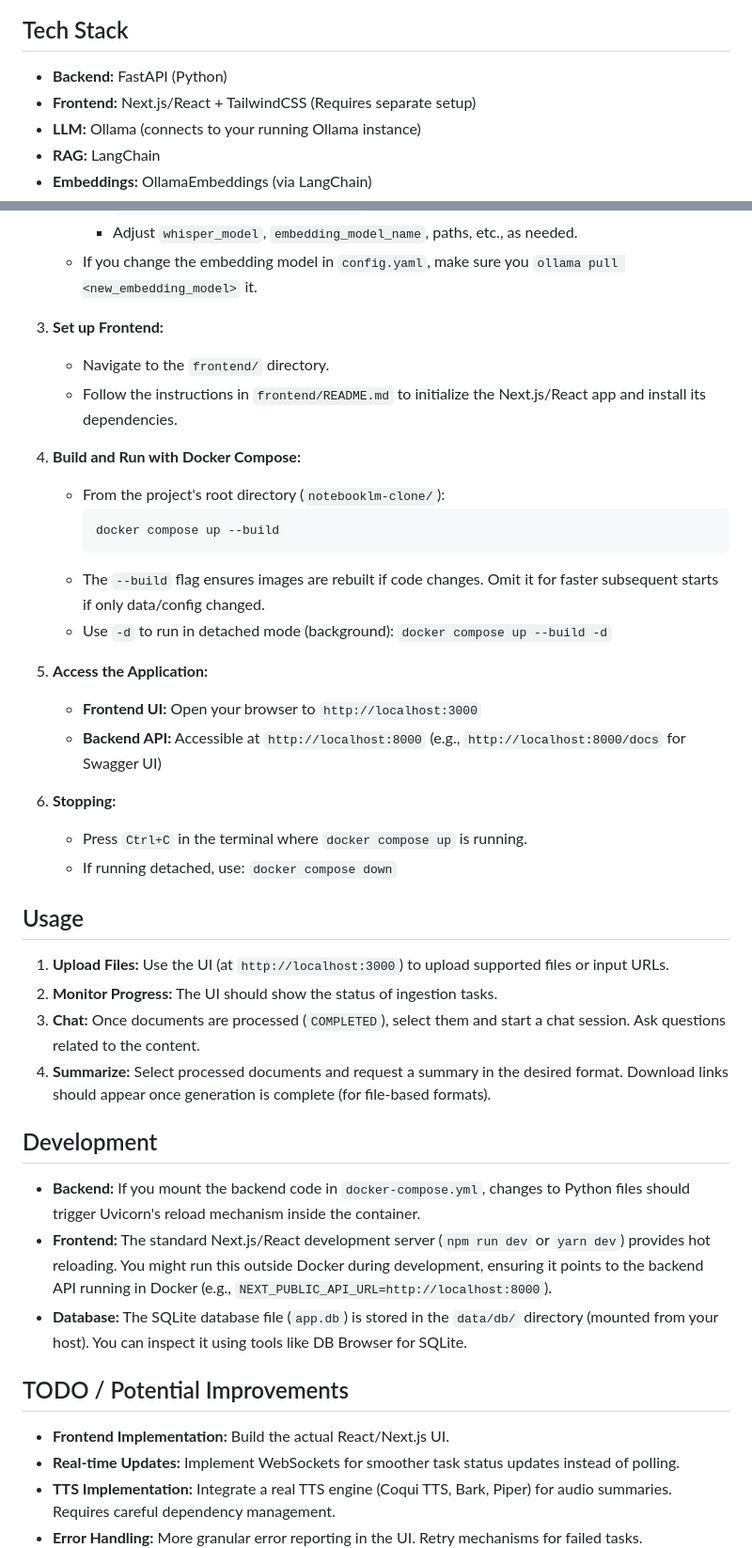
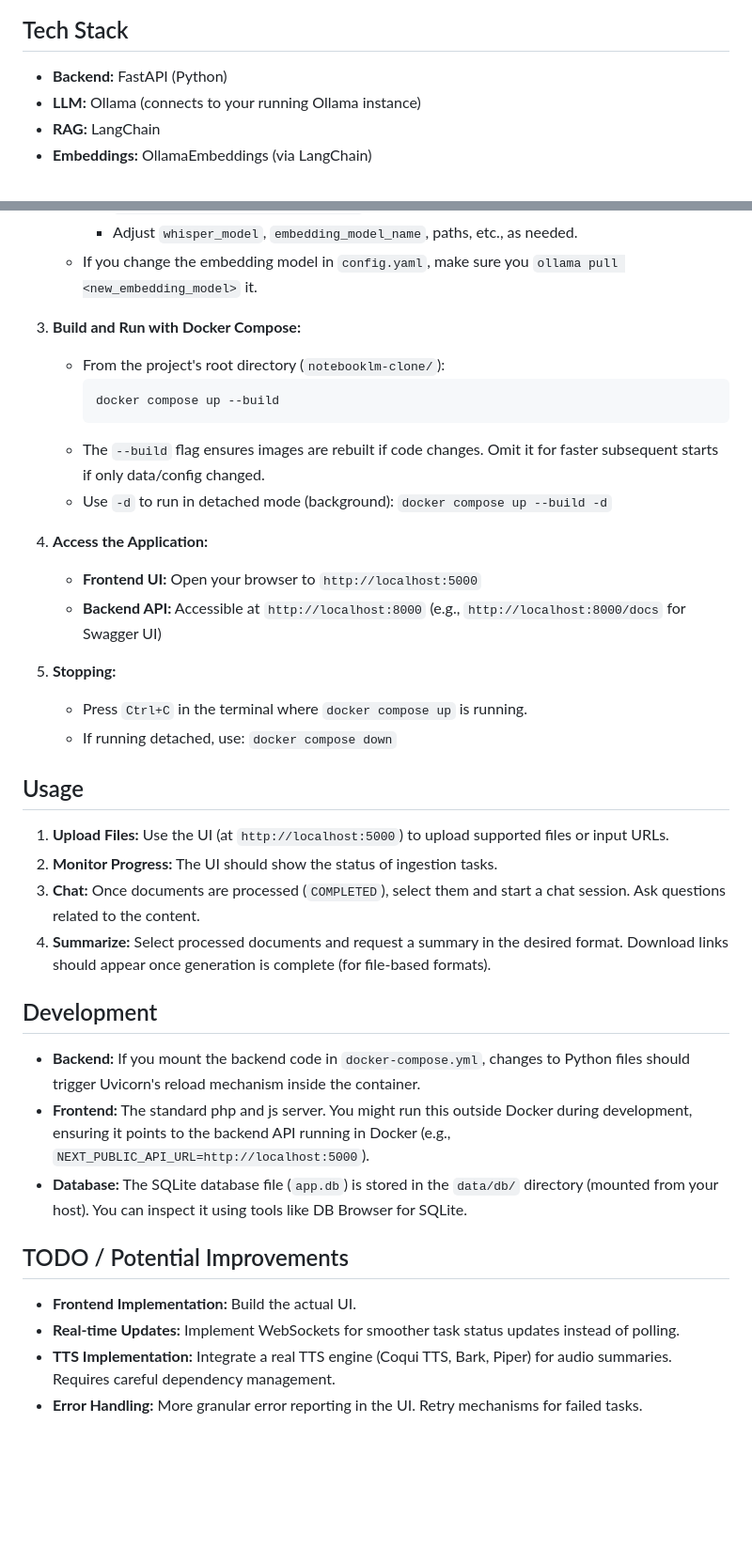
Before and after one commit to JMiahMan1/BibleLM, a Markdown page: README.md, 2 parts joined by grey strips. Shown at 94% size. Rendered like a GitHub page; blank space fills up the shorter version.

````diff
--- a/README.md
+++ b/README.md
@@ -18,7 +18,6 @@ This project provides a local, Dockerized alternative to NotebookLM, allowing yo
 ## Tech Stack
 
 * **Backend:** FastAPI (Python)
-* **Frontend:** Next.js/React + TailwindCSS (Requires separate setup)
 * **LLM:** Ollama (connects to your running Ollama instance)
 * **RAG:** LangChain
 * **Embeddings:** OllamaEmbeddings (via LangChain)
@@ -60,11 +59,8 @@ This project provides a local, Dockerized alternative to NotebookLM, allowing yo
         * Adjust `whisper_model`, `embedding_model_name`, paths, etc., as needed.
     * If you change the embedding model in `config.yaml`, make sure you `ollama pull <new_embedding_model>` it.
 
-3.  **Set up Frontend:**
-    * Navigate to the `frontend/` directory.
-    * Follow the instructions in `frontend/README.md` to initialize the Next.js/React app and install its dependencies.
 
-4.  **Build and Run with Docker Compose:**
+3.  **Build and Run with Docker Compose:**
     * From the project's root directory (`notebooklm-clone/`):
         ```bash
         docker compose up --build
@@ -72,17 +68,17 @@ This project provides a local, Dockerized alternative to NotebookLM, allowing yo
     * The `--build` flag ensures images are rebuilt if code changes. Omit it for faster subsequent starts if only data/config changed.
     * Use `-d` to run in detached mode (background): `docker compose up --build -d`
 
-5.  **Access the Application:**
-    * **Frontend UI:** Open your browser to `http://localhost:3000`
+4.  **Access the Application:**
+    * **Frontend UI:** Open your browser to `http://localhost:5000`
     * **Backend API:** Accessible at `http://localhost:8000` (e.g., `http://localhost:8000/docs` for Swagger UI)
 
-6.  **Stopping:**
+5.  **Stopping:**
     * Press `Ctrl+C` in the terminal where `docker compose up` is running.
     * If running detached, use: `docker compose down`
 
 ## Usage
 
-1.  **Upload Files:** Use the UI (at `http://localhost:3000`) to upload supported files or input URLs.
+1.  **Upload Files:** Use the UI (at `http://localhost:5000`) to upload supported files or input URLs.
 2.  **Monitor Progress:** The UI should show the status of ingestion tasks.
 3.  **Chat:** Once documents are processed (`COMPLETED`), select them and start a chat session. Ask questions related to the content.
 4.  **Summarize:** Select processed documents and request a summary in the desired format. Download links should appear once generation is complete (for file-based formats).
@@ -90,12 +86,12 @@ This project provides a local, Dockerized alternative to NotebookLM, allowing yo
 ## Development
 
 * **Backend:** If you mount the backend code in `docker-compose.yml`, changes to Python files should trigger Uvicorn's reload mechanism inside the container.
-* **Frontend:** The standard Next.js/React development server (`npm run dev` or `yarn dev`) provides hot reloading. You might run this outside Docker during development, ensuring it points to the backend API running in Docker (e.g., `NEXT_PUBLIC_API_URL=http://localhost:8000`).
+* **Frontend:** The standard php and js server. You might run this outside Docker during development, ensuring it points to the backend API running in Docker (e.g., `NEXT_PUBLIC_API_URL=http://localhost:5000`).
 * **Database:** The SQLite database file (`app.db`) is stored in the `data/db/` directory (mounted from your host). You can inspect it using tools like DB Browser for SQLite.
 
 ## TODO / Potential Improvements
 
-* **Frontend Implementation:** Build the actual React/Next.js UI.
+* **Frontend Implementation:** Build the actual UI.
 * **Real-time Updates:** Implement WebSockets for smoother task status updates instead of polling.
 * **TTS Implementation:** Integrate a real TTS engine (Coqui TTS, Bark, Piper) for audio summaries. Requires careful dependency management.
 * **Error Handling:** More granular error reporting in the UI. Retry mechanisms for failed tasks.
````
